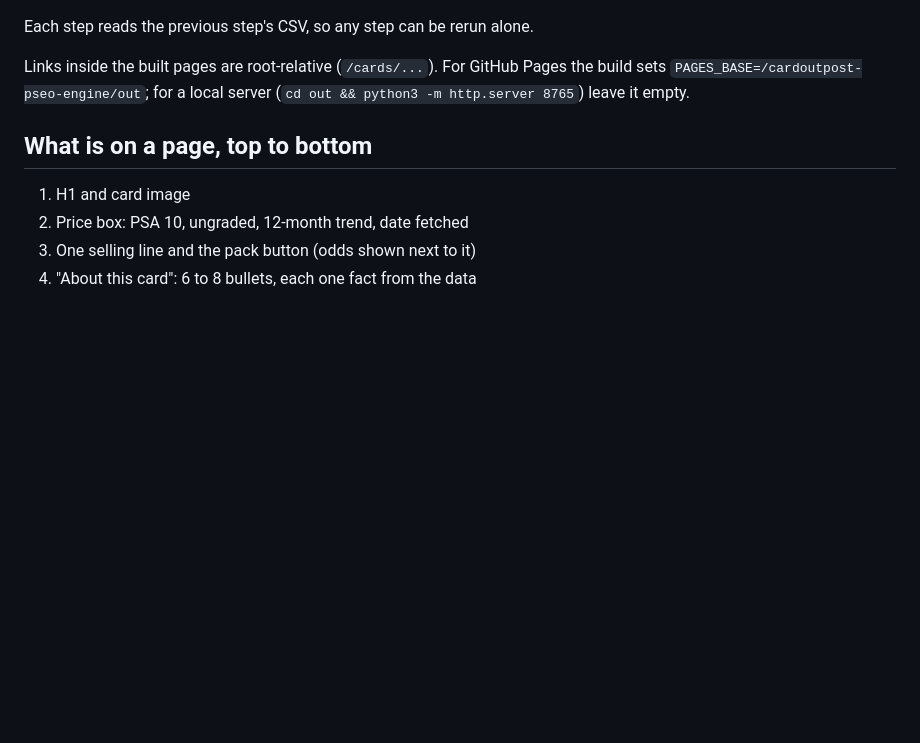
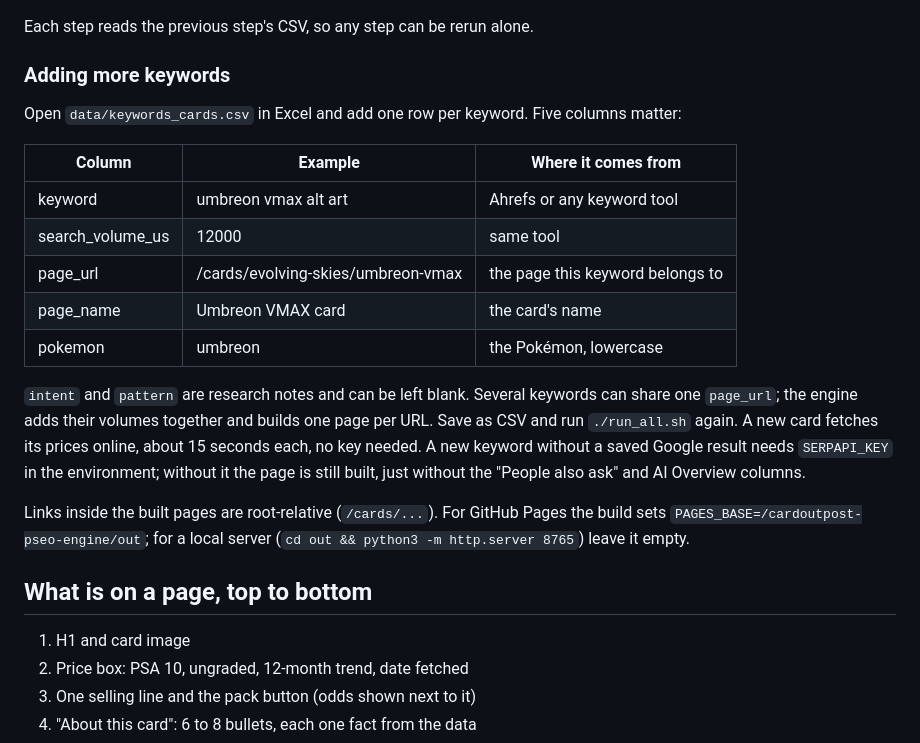
Before and after one commit to alokesharma/cardoutpost-pseo-engine, a Markdown page: README.md, the part around the change. Drawn GitHub-style; blank space fills up the shorter version.

Commit message:
README: how to add keywords

```diff
--- a/README.md
+++ b/README.md
@@ -45,6 +45,21 @@ open out/index.html
 - Step 7, the Google Sheet, is skipped unless you add your own Google OAuth token and `data/sheet_ids.json`.
 
 Each step reads the previous step's CSV, so any step can be rerun alone.
+
+### Adding more keywords
+
+Open `data/keywords_cards.csv` in Excel and add one row per keyword. Five columns matter:
+
+| Column | Example | Where it comes from |
+|---|---|---|
+| keyword | umbreon vmax alt art | Ahrefs or any keyword tool |
+| search_volume_us | 12000 | same tool |
+| page_url | /cards/evolving-skies/umbreon-vmax | the page this keyword belongs to |
+| page_name | Umbreon VMAX card | the card's name |
+| pokemon | umbreon | the Pokémon, lowercase |
+
+`intent` and `pattern` are research notes and can be left blank. Several keywords can share one `page_url`; the engine adds their volumes together and builds one page per URL. Save as CSV and run `./run_all.sh` again. A new card fetches its prices online, about 15 seconds each, no key needed. A new keyword without a saved Google result needs `SERPAPI_KEY` in the environment; without it the page is still built, just without the "People also ask" and AI Overview columns.
+
 
 Links inside the built pages are root-relative (`/cards/...`). For GitHub Pages the build sets `PAGES_BASE=/cardoutpost-pseo-engine/out`; for a local server (`cd out && python3 -m http.server 8765`) leave it empty.
 
```
